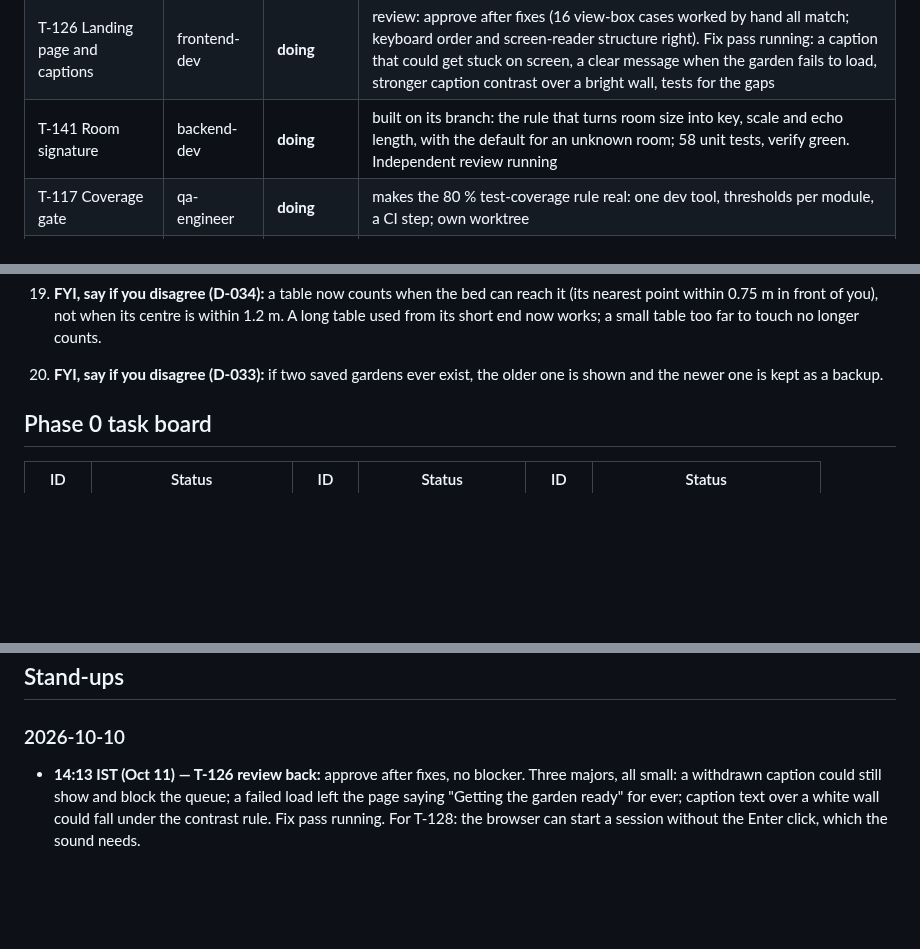
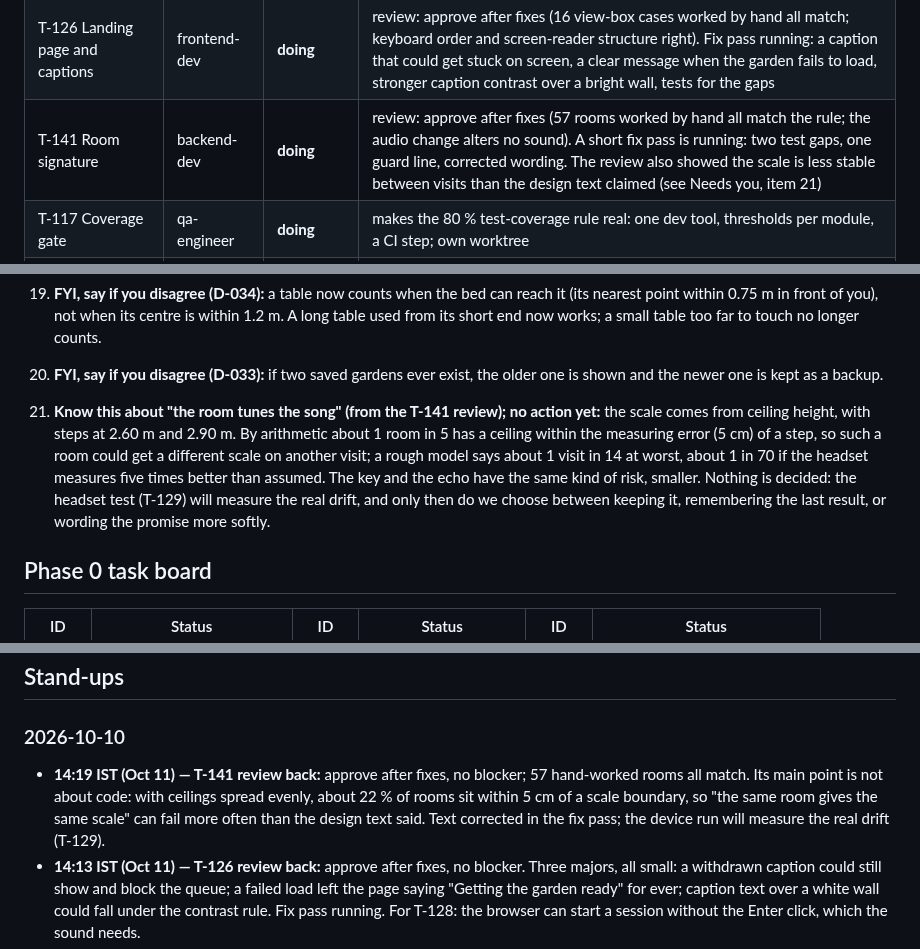
Before and after one commit to ParthDalvi2001/Roomsong, a Markdown page: specs/08-status/PROGRESS.md, 3 parts joined by grey strips. Drawn GitHub-style; blank space fills up the shorter version.

Commit message:
docs(status): T-141 review back, fix pass running; scale stability noted for Parth and for the device run
Co-Authored-By: Claude Opus 5.5 <noreply@anthropic.com>

```diff
--- a/specs/08-status/PROGRESS.md
+++ b/specs/08-status/PROGRESS.md
@@ -29,7 +29,7 @@
 | T-123 Room and placement | fullstack-dev | **doing** | review: approve after fixes (33 cases worked by hand, all correct against the written rule). Fix pass running: a better rule for when a table counts (D-034), two height limits, tests for the gaps. With no table and no pinch the bed floats after 13 s; a hint for that wait comes with T-128 |
 | T-125 Garden visuals | frontend-dev | **doing** | review: approve after fixes (14 draw calls confirmed; positions and directions right; nothing allocated per frame). Fix pass running: two holes in the flash limit closed (the sweeping light now fades in and out under the limit), plants no longer vanish when a whole bed is swapped at once, colours now match the palette. The preview at http://127.0.0.1:4190/proto/bed/ is the version from before these fixes |
 | T-126 Landing page and captions | frontend-dev | **doing** | review: approve after fixes (16 view-box cases worked by hand all match; keyboard order and screen-reader structure right). Fix pass running: a caption that could get stuck on screen, a clear message when the garden fails to load, stronger caption contrast over a bright wall, tests for the gaps |
-| T-141 Room signature | backend-dev | **doing** | built on its branch: the rule that turns room size into key, scale and echo length, with the default for an unknown room; 58 unit tests, verify green. Independent review running |
+| T-141 Room signature | backend-dev | **doing** | review: approve after fixes (57 rooms worked by hand all match the rule; the audio change alters no sound). A short fix pass is running: two test gaps, one guard line, corrected wording. The review also showed the scale is less stable between visits than the design text claimed (see Needs you, item 21) |
 | T-117 Coverage gate | qa-engineer | **doing** | makes the 80 % test-coverage rule real: one dev tool, thresholds per module, a CI step; own worktree |
 | T-144 Bass and Choir voices | backend-dev | **doing** | the last two of the five instruments; own worktree |
 | T-161 Daily seed and growth | backend-dev | **doing** | one new seed per day, plants grow with real time; the garden half only; own worktree |
@@ -63,6 +63,8 @@
 
 19. **FYI, say if you disagree (D-034):** a table now counts when the bed can reach it (its nearest point within 0.75 m in front of you), not when its centre is within 1.2 m. A long table used from its short end now works; a small table too far to touch no longer counts.
 20. **FYI, say if you disagree (D-033):** if two saved gardens ever exist, the older one is shown and the newer one is kept as a backup.
+
+21. **Know this about "the room tunes the song" (from the T-141 review); no action yet:** the scale comes from ceiling height, with steps at 2.60 m and 2.90 m. By arithmetic about 1 room in 5 has a ceiling within the measuring error (5 cm) of a step, so such a room could get a different scale on another visit; a rough model says about 1 visit in 14 at worst, about 1 in 70 if the headset measures five times better than assumed. The key and the echo have the same kind of risk, smaller. Nothing is decided: the headset test (T-129) will measure the real drift, and only then do we choose between keeping it, remembering the last result, or wording the promise more softly.
 
 ## Phase 0 task board
 | ID | Status | ID | Status | ID | Status |
@@ -100,6 +102,7 @@ emulator: draws — · tris — · JS ms — · heap — · bundle: dist 7.36 MB
 
 ## Stand-ups
 ### 2026-10-10
+- **14:19 IST (Oct 11) — T-141 review back:** approve after fixes, no blocker; 57 hand-worked rooms all match. Its main point is not about code: with ceilings spread evenly, about 22 % of rooms sit within 5 cm of a scale boundary, so "the same room gives the same scale" can fail more often than the design text said. Text corrected in the fix pass; the device run will measure the real drift (T-129).
 - **14:13 IST (Oct 11) — T-126 review back:** approve after fixes, no blocker. Three majors, all small: a withdrawn caption could still show and block the queue; a failed load left the page saying "Getting the garden ready" for ever; caption text over a white wall could fall under the contrast rule. Fix pass running. For T-128: the browser can start a session without the Enter click, which the sound needs.
 - **14:07 IST (Oct 11) — T-125 review back:** approve after fixes, no blocker. Three majors, all small: two paths around the flash limit (a light that has never pulsed could flicker; the sweeping light's show and hide were not counted), and plants not drawn when every plant is replaced in one step. Also: plant colours were paler than the palette. Fix pass running.
 - **14:04 IST (Oct 11) — session restart (the new session began 14:02 after about 50 idle minutes):** five agents resumed by id (T-123 fix pass, reviews of T-125, T-126 and T-141, T-117 coverage gate). On Parth's word two more tasks started: T-144 Bass and Choir voices and T-161 daily seed and growth (D-035, cap 7). T-123 review: approve after fixes; the table rule is reworded (D-034).
```
Also changed, not shown: specs/07-workflow/SPRINT_PLAN.md (+2 -2 lines).
